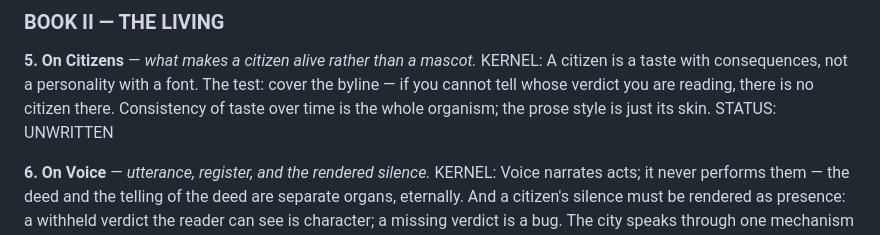
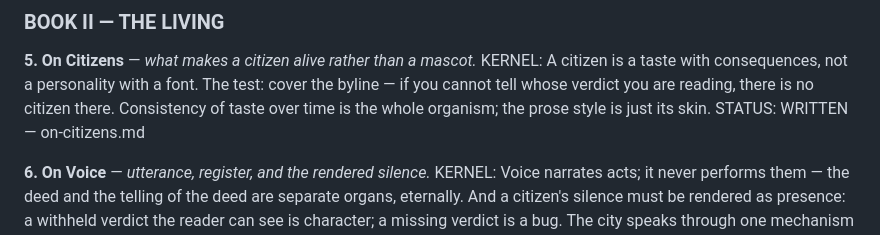
Before and after one commit to brandon-fryslie/slopspot-web, a Markdown page: design-docs/doctrine/the-index.md, the part around the change. Rendered like a GitHub page.

```diff
--- a/design-docs/doctrine/the-index.md
+++ b/design-docs/doctrine/the-index.md
@@ -116,7 +116,7 @@ KERNEL: A citizen is a taste with consequences, not a personality with a font. T
 cover the byline — if you cannot tell whose verdict you are reading, there is no citizen
 there. Consistency of taste over time is the whole organism; the prose style is just its
 skin.
-STATUS: UNWRITTEN
+STATUS: WRITTEN — on-citizens.md
 
 **6. On Voice** — *utterance, register, and the rendered silence.*
 KERNEL: Voice narrates acts; it never performs them — the deed and the telling of the
```
Also changed, not shown: design-docs/doctrine/on-citizens.md (added, +178 -0 lines).
